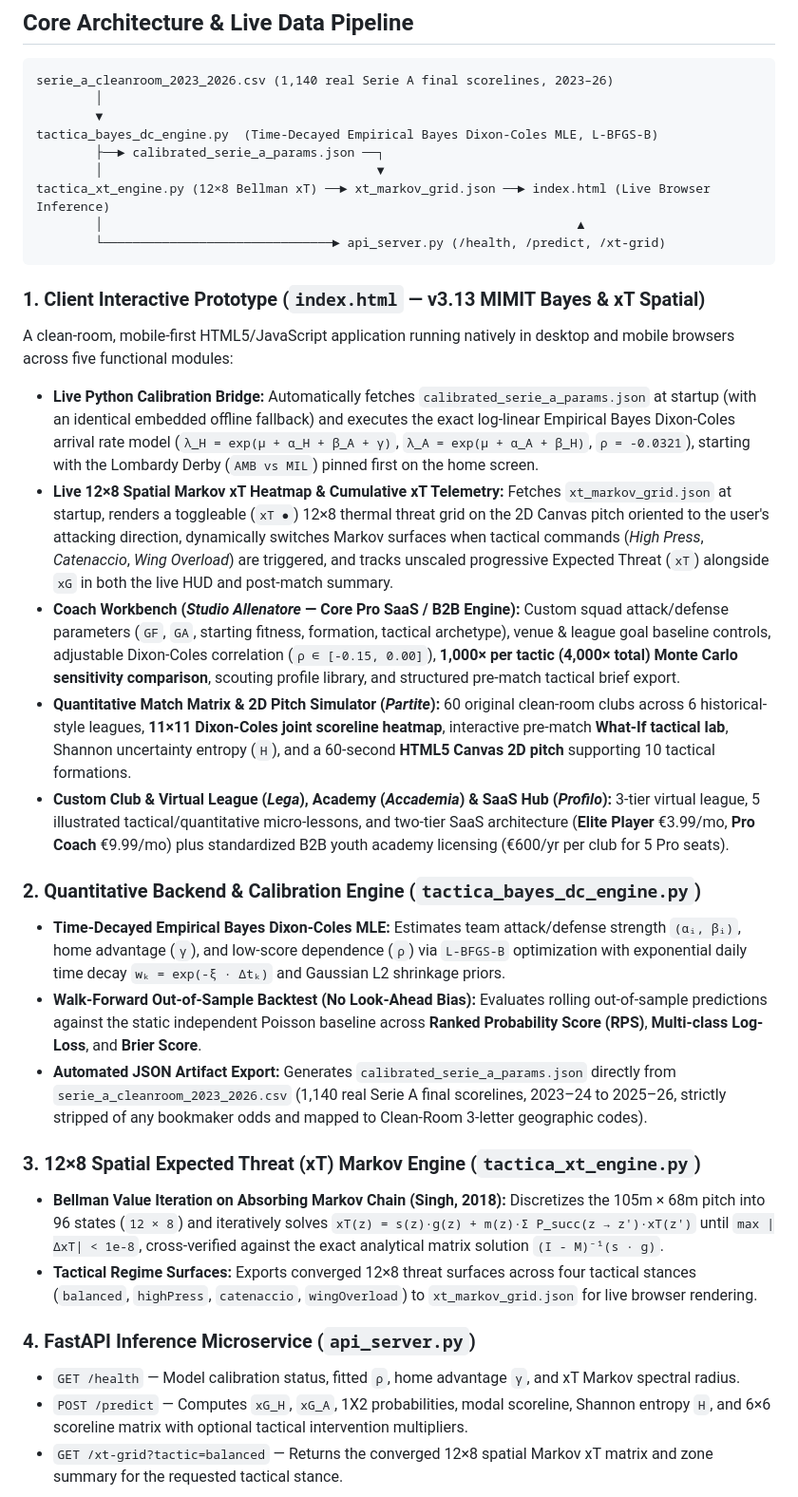
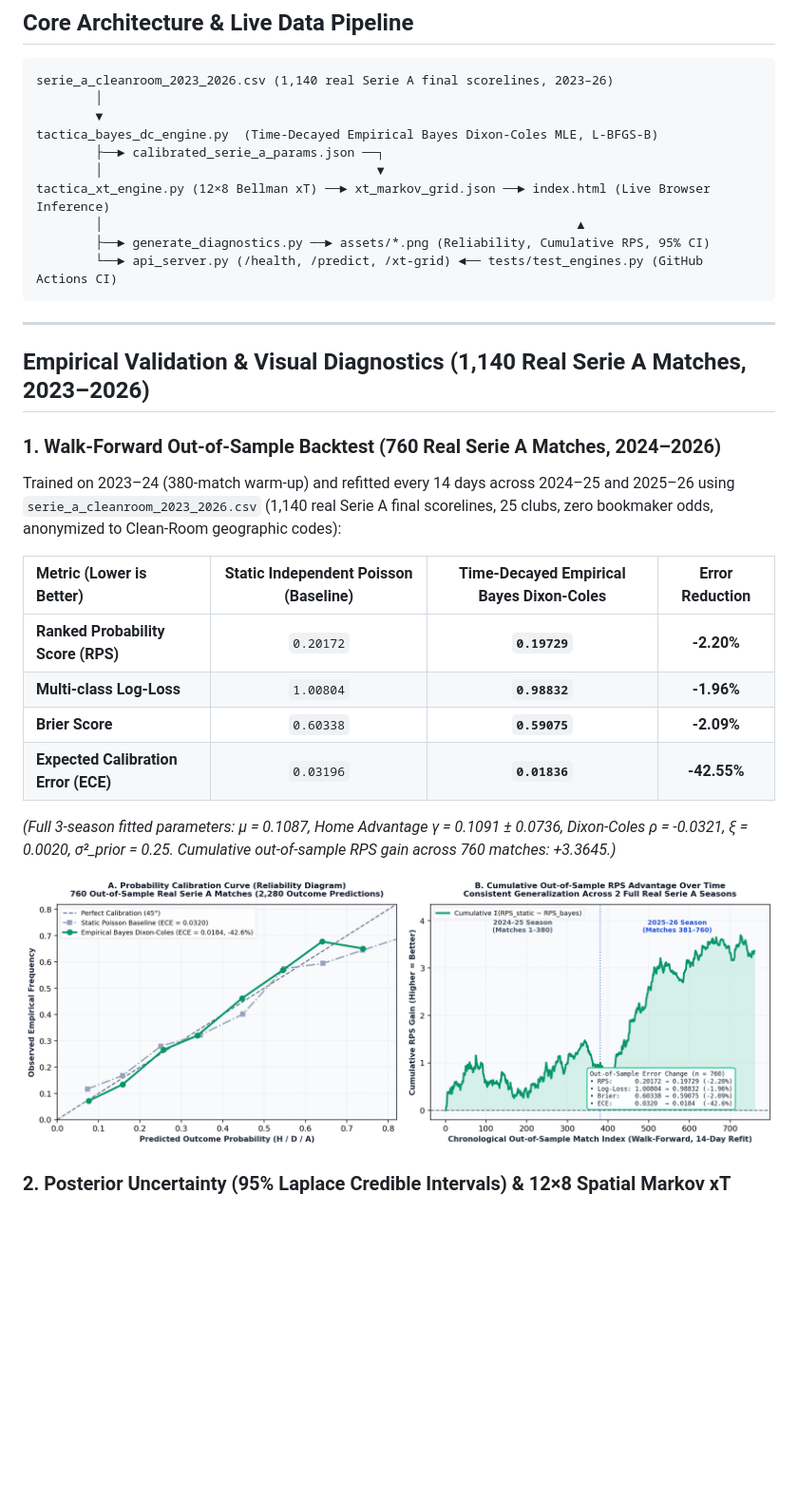
Before and after one commit to indexkon/tactica-sim-prototype, a Markdown page: README.md, the part around one of its changes. Shown at 95% size. Rendered like a GitHub page; pictures changed too: assets/serie_a_backtest_diagnostics.png (added); blank space fills up the shorter version.

````diff
--- a/README.md
+++ b/README.md
@@ -43,27 +51,28 @@ tactica_bayes_dc_engine.py  (Time-Decayed Empirical Bayes Dixon-Coles MLE, L-BFG
         │                                     ▼
 tactica_xt_engine.py (12×8 Bellman xT) ──► xt_markov_grid.json ──► index.html (Live Browser Inference)
         │                                                                ▲
-        └───────────────────────────────► api_server.py (/health, /predict, /xt-grid)
+        ├──► generate_diagnostics.py ──► assets/*.png (Reliability, Cumulative RPS, 95% CI)
+        └──► api_server.py (/health, /predict, /xt-grid) ◄── tests/test_engines.py (GitHub Actions CI)
 ```
 
-### 1. Client Interactive Prototype (`index.html` — v3.13 MIMIT Bayes & xT Spatial)
-A clean-room, mobile-first HTML5/JavaScript application running natively in desktop and mobile browsers across five functional modules:
-* **Live Python Calibration Bridge:** Automatically fetches `calibrated_serie_a_params.json` at startup (with an identical embedded offline fallback) and executes the exact log-linear Empirical Bayes Dixon-Coles arrival rate model (`λ_H = exp(μ + α_H + β_A + γ)`, `λ_A = exp(μ + α_A + β_H)`, `ρ = -0.0321`), starting with the Lombardy Derby (`AMB vs MIL`) pinned first on the home screen.
-* **Live 12×8 Spatial Markov xT Heatmap & Cumulative xT Telemetry:** Fetches `xt_markov_grid.json` at startup, renders a toggleable (`xT ●`) 12×8 thermal threat grid on the 2D Canvas pitch oriented to the user's attacking direction, dynamically switches Markov surfaces when tactical commands (*High Press*, *Catenaccio*, *Wing Overload*) are triggered, and tracks unscaled progressive Expected Threat (`xT`) alongside `xG` in both the live HUD and post-match summary.
-* **Coach Workbench (*Studio Allenatore* — Core Pro SaaS / B2B Engine):** Custom squad attack/defense parameters (`GF`, `GA`, starting fitness, formation, tactical archetype), venue & league goal baseline controls, adjustable Dixon-Coles correlation (`ρ ∈ [-0.15, 0.00]`), **1,000× per tactic (4,000× total) Monte Carlo sensitivity comparison**, scouting profile library, and structured pre-match tactical brief export.
-* **Quantitative Match Matrix & 2D Pitch Simulator (*Partite*):** 60 original clean-room clubs across 6 historical-style leagues, **11×11 Dixon-Coles joint scoreline heatmap**, interactive pre-match **What-If tactical lab**, Shannon uncertainty entropy (`H`), and a 60-second **HTML5 Canvas 2D pitch** supporting 10 tactical formations.
-* **Custom Club & Virtual League (*Lega*), Academy (*Accademia*) & SaaS Hub (*Profilo*):** 3-tier virtual league, 5 illustrated tactical/quantitative micro-lessons, and two-tier SaaS architecture (**Elite Player** €3.99/mo, **Pro Coach** €9.99/mo) plus standardized B2B youth academy licensing (€600/yr per club for 5 Pro seats).
+---
 
-### 2. Quantitative Backend & Calibration Engine (`tactica_bayes_dc_engine.py`)
-* **Time-Decayed Empirical Bayes Dixon-Coles MLE:** Estimates team attack/defense strength `(αᵢ, βᵢ)`, home advantage (`γ`), and low-score dependence (`ρ`) via `L-BFGS-B` optimization with exponential daily time decay `wₖ = exp(-ξ · Δtₖ)` and Gaussian L2 shrinkage priors.
-* **Walk-Forward Out-of-Sample Backtest (No Look-Ahead Bias):** Evaluates rolling out-of-sample predictions against the static independent Poisson baseline across **Ranked Probability Score (RPS)**, **Multi-class Log-Loss**, and **Brier Score**.
-* **Automated JSON Artifact Export:** Generates `calibrated_serie_a_params.json` directly from `serie_a_cleanroom_2023_2026.csv` (1,140 real Serie A final scorelines, 2023–24 to 2025–26, strictly stripped of any bookmaker odds and mapped to Clean-Room 3-letter geographic codes).
+## Empirical Validation & Visual Diagnostics (1,140 Real Serie A Matches, 2023–2026)
 
-### 3. 12×8 Spatial Expected Threat (xT) Markov Engine (`tactica_xt_engine.py`)
-* **Bellman Value Iteration on Absorbing Markov Chain (Singh, 2018):** Discretizes the 105m × 68m pitch into 96 states (`12 × 8`) and iteratively solves `xT(z) = s(z)·g(z) + m(z)·Σ P_succ(z → z')·xT(z')` until `max |ΔxT| < 1e-8`, cross-verified against the exact analytical matrix solution `(I - M)⁻¹(s · g)`.
-* **Tactical Regime Surfaces:** Exports converged 12×8 threat surfaces across four tactical stances (`balanced`, `highPress`, `catenaccio`, `wingOverload`) to `xt_markov_grid.json` for live browser rendering.
+### 1. Walk-Forward Out-of-Sample Backtest (760 Real Serie A Matches, 2024–2026)
 
-### 4. FastAPI Inference Microservice (`api_server.py`)
-* `GET /health` — Model calibration status, fitted `ρ`, home advantage `γ`, and xT Markov spectral radius.
-* `POST /predict` — Computes `xG_H`, `xG_A`, 1X2 probabilities, modal scoreline, Shannon entropy `H`, and 6×6 scoreline matrix with optional tactical intervention multipliers.
-* `GET /xt-grid?tactic=balanced` — Returns the converged 12×8 spatial Markov xT matrix and zone summary for the requested tactical stance.
+Trained on 2023–24 (380-match warm-up) and refitted every 14 days across 2024–25 and 2025–26 using `serie_a_cleanroom_2023_2026.csv` (1,140 real Serie A final scorelines, 25 clubs, zero bookmaker odds, anonymized to Clean-Room geographic codes):
+
+| Metric (Lower is Better) | Static Independent Poisson (Baseline) | Time-Decayed Empirical Bayes Dixon-Coles | Error Reduction |
+| :--- | :---: | :---: | :---: |
+| **Ranked Probability Score (RPS)** | `0.20172` | **`0.19729`** | **-2.20%** |
+| **Multi-class Log-Loss** | `1.00804` | **`0.98832`** | **-1.96%** |
+| **Brier Score** | `0.60338` | **`0.59075`** | **-2.09%** |
+| **Expected Calibration Error (ECE)** | `0.03196` | **`0.01836`** | **-42.55%** |
+
+*(Full 3-season fitted parameters: μ = 0.1087, Home Advantage γ = 0.1091 ± 0.0736, Dixon-Coles ρ = -0.0321, ξ = 0.0020, σ²_prior = 0.25. Cumulative out-of-sample RPS gain across 760 matches: +3.3645.)*
+
+![Serie A Out-of-Sample Calibration & Cumulative RPS Gain](assets/serie_a_backtest_diagnostics.png)
+
+### 2. Posterior Uncertainty (95% Laplace Credible Intervals) & 12×8 Spatial Markov xT
+
````
Also changed, not shown: other parts of README.md (+38 -31 lines), assets/serie_a_posterior_and_xt.png (added), 2 other files.
